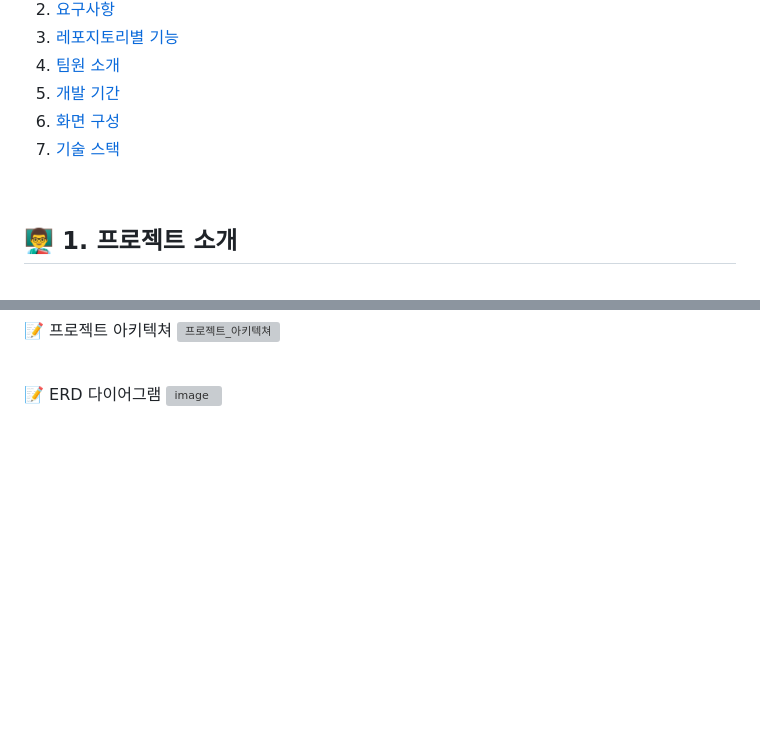
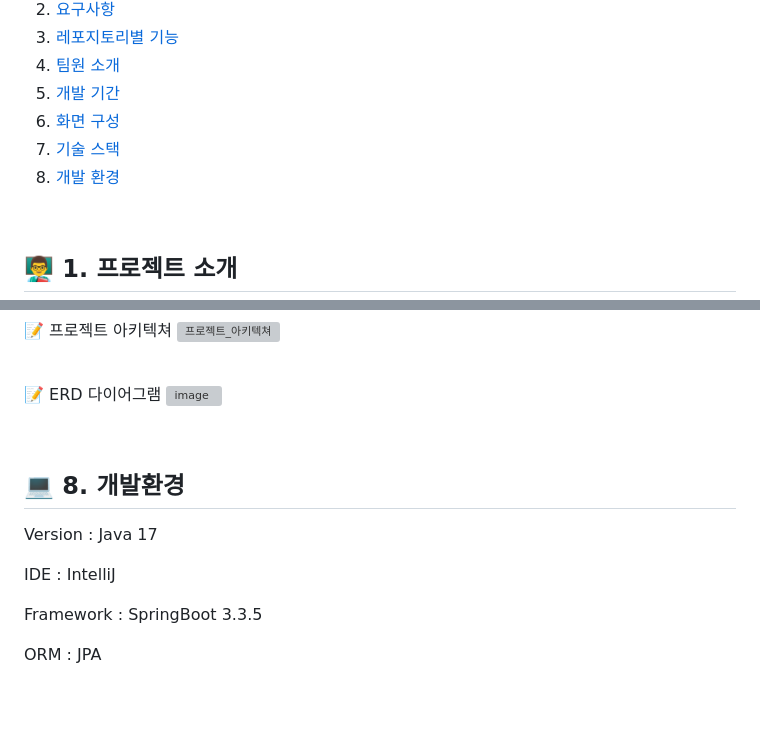
Before and after one commit to public-final-Project-PROJECT/DingDong-Flutter-for-Teacher, a Markdown page: README.md, 2 parts joined by grey strips. Rendered like a GitHub page; blank space fills up the shorter version; grey boxes are pictures that could not be loaded.

```diff
--- a/README.md
+++ b/README.md
@@ -13,6 +13,7 @@
 5. [개발 기간](#createDate)
 6. [화면 구성](#screen)
 7. [기술 스택](#stack)
+8. [개발 환경](#environment)
 <br/>
 
 ## 👨‍🏫 1. <span id="intro"> 프로젝트 소개  </span>
@@ -144,4 +145,16 @@ DataBase : Mysql, JPQL
 ![image](https://github.com/user-attachments/assets/8bcc6a8a-c48c-4bb4-a95d-85d849f10551)
 
 <br/>
+
+## 💻 8. <span id = "environment" > 개발환경 <span/>
+
+
+Version : Java 17
+
+IDE : IntelliJ
+
+Framework : SpringBoot 3.3.5
+
+ORM : JPA
+
 <br/>
```
Also changed, not shown: other parts of README.md (+3 -0 lines).
